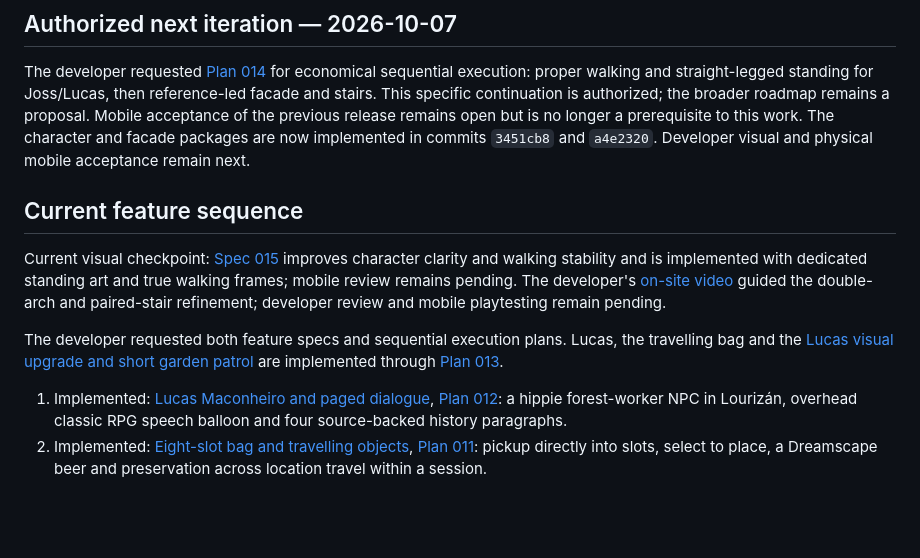
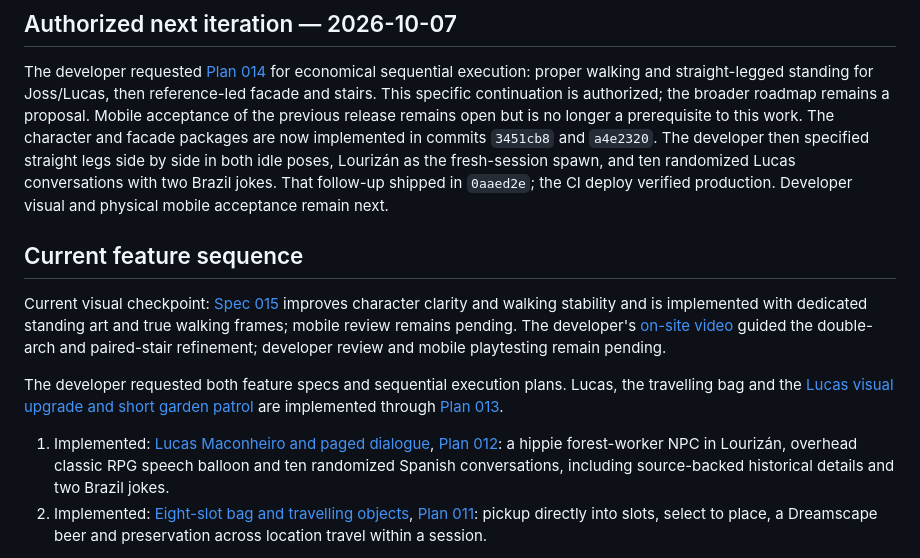
Before and after one commit to Riquinos-Soft/le-josss-dreamscape, a Markdown page: docs/roadmap.md, the part around the change. Drawn GitHub-style; blank space fills up the shorter version.

Commit message:
docs: record Pazo production follow-up

```diff
--- a/docs/roadmap.md
+++ b/docs/roadmap.md
@@ -26,7 +26,10 @@ for Joss/Lucas, then reference-led facade and stairs. This specific continuation
 is authorized; the broader roadmap remains a proposal. Mobile acceptance of the
 previous release remains open but is no longer a prerequisite to this work.
 The character and facade packages are now implemented in commits `3451cb8` and
-`a4e2320`. Developer visual and physical mobile acceptance remain next.
+`a4e2320`. The developer then specified straight legs side by side in both idle
+poses, Lourizán as the fresh-session spawn, and ten randomized Lucas conversations
+with two Brazil jokes. That follow-up shipped in `0aaed2e`; the CI deploy verified
+production. Developer visual and physical mobile acceptance remain next.
 
 ## Current feature sequence
 
@@ -42,7 +45,8 @@ are implemented through [Plan 013](plans/013-lucas-garden-patrol.md).
 
 1. Implemented: [Lucas Maconheiro and paged dialogue](specs/013-lourizan-guide-dialogue.md),
    [Plan 012](plans/012-lourizan-guide.md): a hippie forest-worker NPC in Lourizán,
-   overhead classic RPG speech balloon and four source-backed history paragraphs.
+   overhead classic RPG speech balloon and ten randomized Spanish conversations,
+   including source-backed historical details and two Brazil jokes.
 2. Implemented: [Eight-slot bag and travelling objects](specs/012-eight-slot-bag.md),
    [Plan 011](plans/011-eight-slot-bag.md): pickup directly into slots, select to
    place, a Dreamscape beer and preservation across location travel within a session.
```
Also changed, not shown: docs/development.md (+5 -3 lines).
